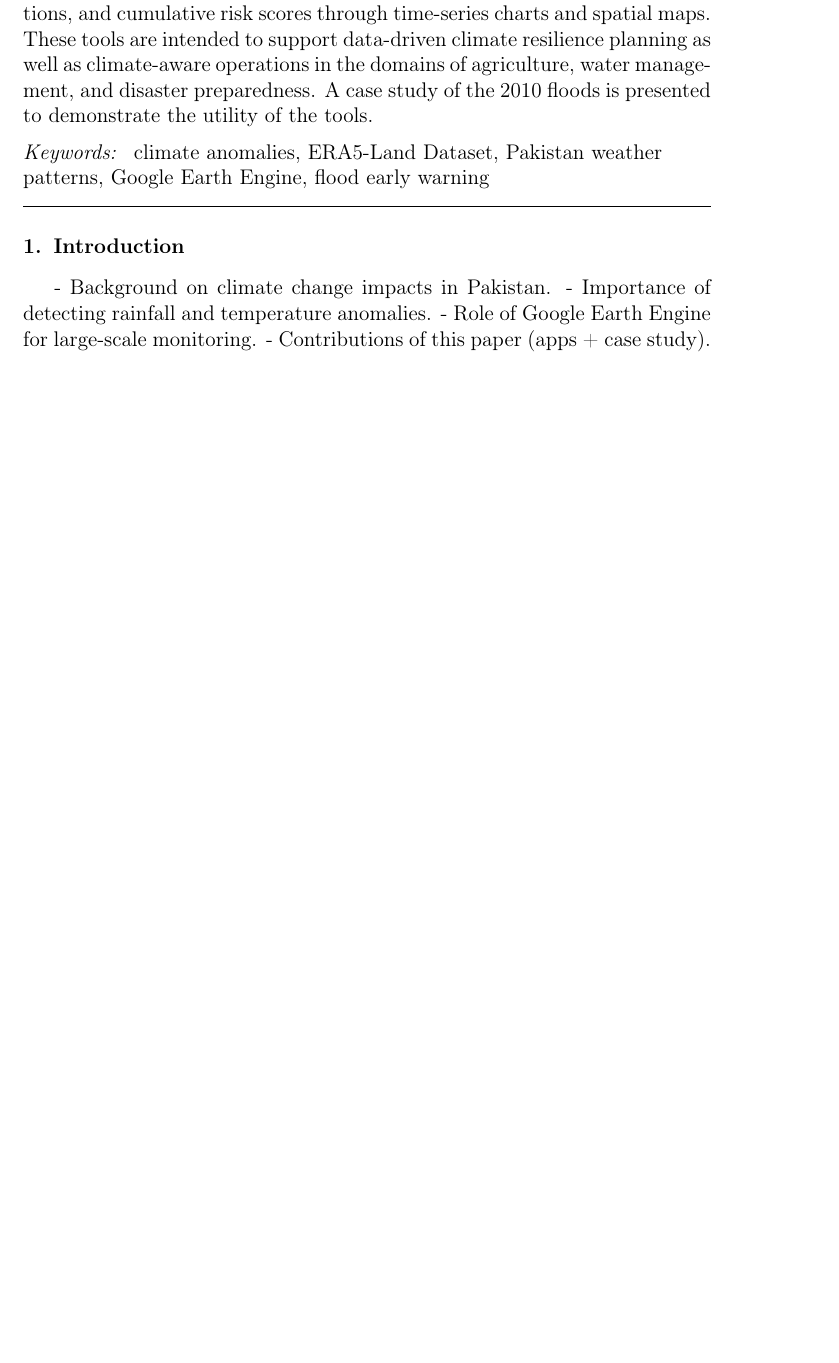
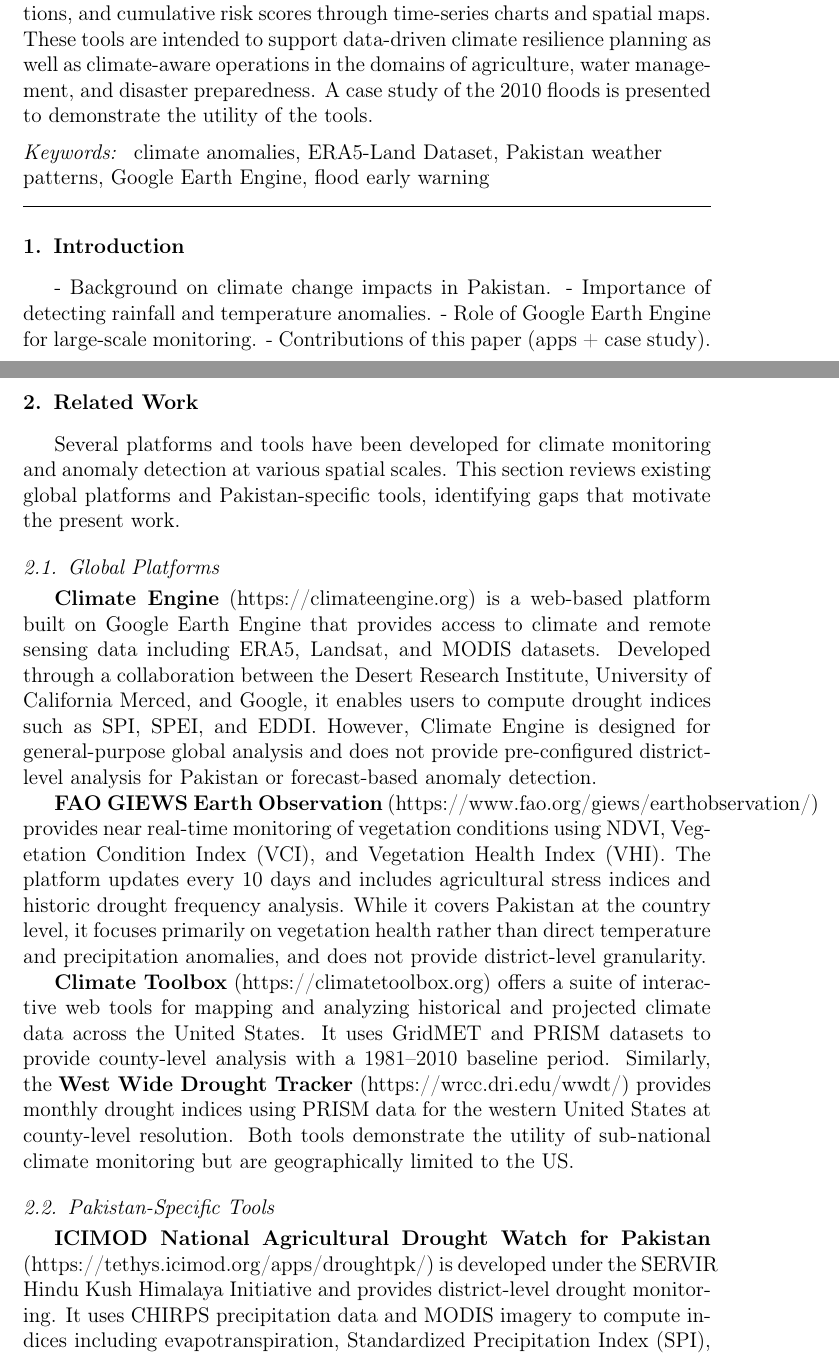
Before and after one commit to Ghulam-Mustafa08291/GIS-Summer-Research, a LaTeX paper (paper.tex): part of page 3 of 14 before the commit and two parts of pages 3 and 4 of 17 after it, the two joined at a grey line, cut so that both start at the same text, the shorter picture padded with empty space. Compiled offline with pdfLaTeX.

Commit message:
looked at similar tools for the literature surveyu part
need to chefck some things in this still, work in progress

```diff
--- a/paper.tex
+++ b/paper.tex
@@ -51,3 +51,16 @@ climate anomalies \sep ERA5-Land Dataset \sep Pakistan weather patterns \sep Goo
 - Importance of detecting rainfall and temperature anomalies.
 - Role of Google Earth Engine for large-scale monitoring.
 - Contributions of this paper (apps + case study).
+
+\section{Related Work}
+Several platforms and tools have been developed for climate monitoring and anomaly detection at various spatial scales. This section reviews existing global platforms and Pakistan-specific tools, identifying gaps that motivate the present work.
+
+\subsection{Global Platforms}
+\textbf{Climate Engine} (https://climateengine.org) is a web-based platform built on Google Earth Engine that provides access to climate and remote sensing data including ERA5, Landsat, and MODIS datasets. Developed through a collaboration between the Desert Research Institute, University of California Merced, and Google, it enables users to compute drought indices such as SPI, SPEI, and EDDI. However, Climate Engine is designed for general-purpose global analysis and does not provide pre-configured district-level analysis for Pakistan or forecast-based anomaly detection.
+
+\textbf{FAO GIEWS Earth Observation} (https://www.fao.org/giews/earthobservation/) provides near real-time monitoring of vegetation conditions using NDVI, Vegetation Condition Index (VCI), and Vegetation Health Index (VHI). The platform updates every 10 days and includes agricultural stress indices and historic drought frequency analysis. While it covers Pakistan at the country level, it focuses primarily on vegetation health rather than direct temperature and precipitation anomalies, and does not provide district-level granularity.
+
+\textbf{Climate Toolbox} (https://climatetoolbox.org) offers a suite of interactive web tools for mapping and analyzing historical and projected climate data across the United States. It uses GridMET and PRISM datasets to provide county-level analysis with a 1981--2010 baseline period. Similarly, the \textbf{West Wide Drought Tracker} (https://wrcc.dri.edu/wwdt/) provides monthly drought indices using PRISM data for the western United States at county-level resolution. Both tools demonstrate the utility of sub-national climate monitoring but are geographically limited to the US.
+
+\subsection{Pakistan-Specific Tools}
+\textbf{ICIMOD National Agricultural Drought Watch for Pakistan} (https://tethys.icimod.org/apps/droughtpk/) is developed under the SERVIR Hindu Kush Himalaya Initiative and provides district-level drought monitoring. It uses CHIRPS precipitation data and MODIS imagery to compute indices including evapotranspiration, Standardized Precipitation Index (SPI), soil moisture, and temperature extremes. The platform offers current conditions, seasonal analysis, and a 9-month forecast outlook. While this tool provides district-level analysis, it focuses specifically on agricultural drought rather than general temperature and precipitation anomalies, and relies on different datasets than the ERA5 and GFS used in the present study.
```
Also changed, not shown: paper.tex (17 more changed lines).
